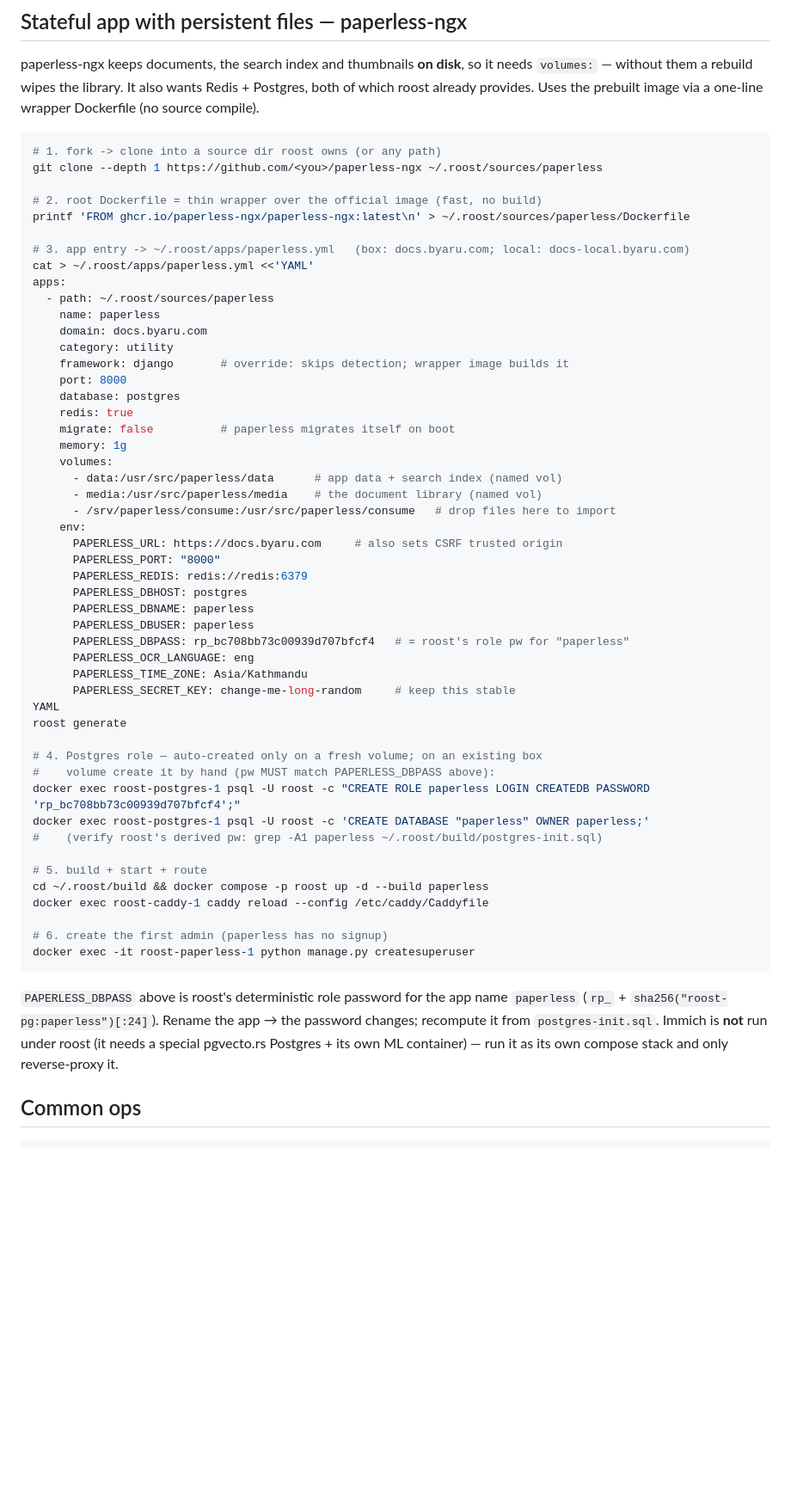
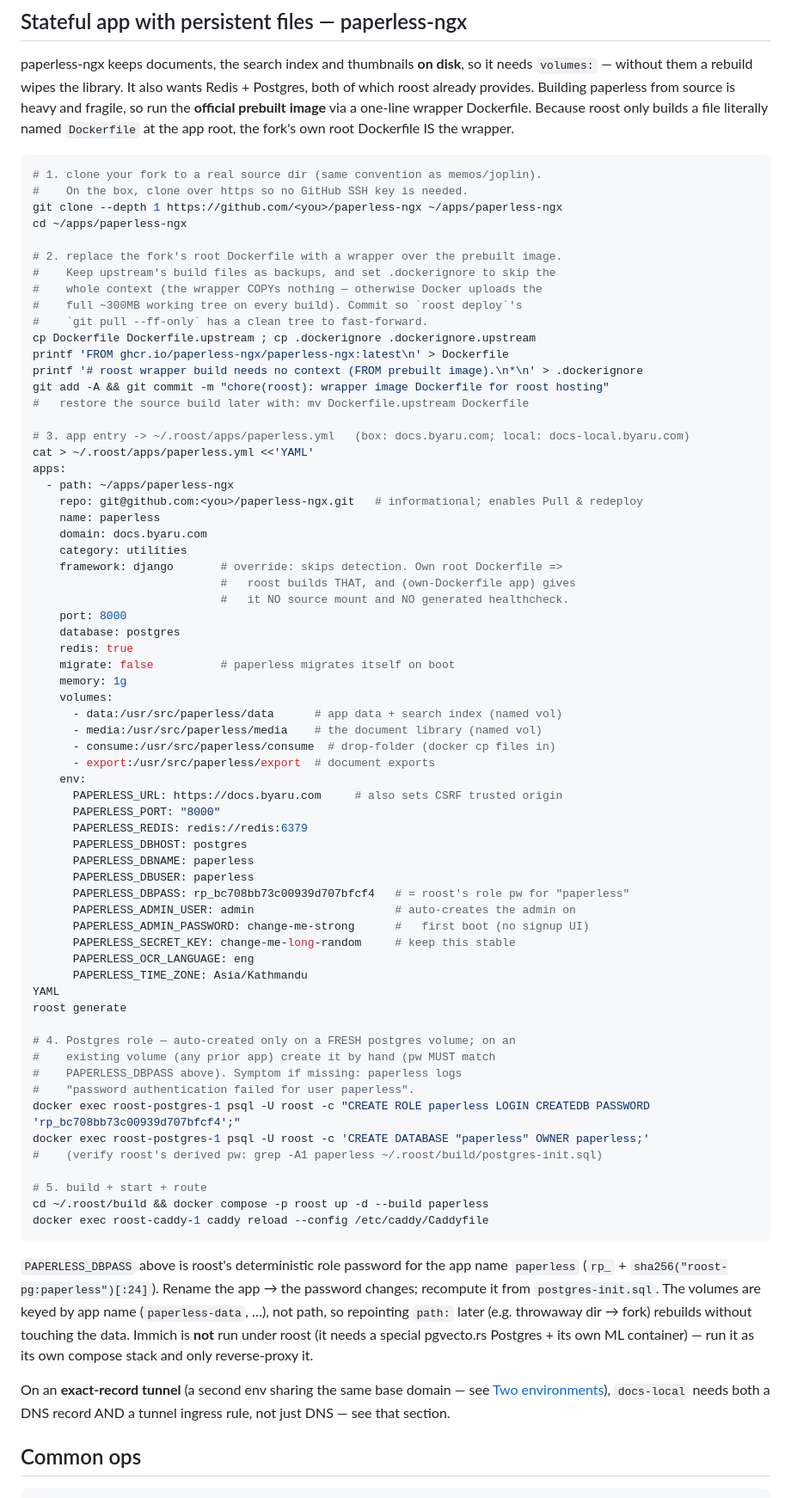
Before and after one commit to cdrrazan/Roost, a Markdown page: docs/runbook.md, the part around one of its changes. Shown at 86% size. Drawn GitHub-style; blank space fills up the shorter version.

Commit message:
docs(runbook): fork-based paperless recipe + exact-record tunnel notes
Rework the paperless-ngx recipe to match what actually ships:
- clone the fork to a real source dir and make its ROOT Dockerfile the
  wrapper (roost only builds a file named Dockerfile), backing up
  upstream and setting .dockerignore to * so the ~300MB tree isn't
  uploaded as build context on every build; commit so `roost deploy`'s
  ff-only pull stays clean.
- own-Dockerfile app => no source mount, no generated healthcheck.
- admin via PAPERLESS_ADMIN_USER/PASSWORD (no manual createsuperuser).
- note volumes are keyed by app name, so repointing path: keeps data;
  and the "password authentication failed" symptom of a missing role.

Add a "Sharing one base domain across both envs" subsection: the box
owns the wildcard, the laptop uses exact per-host records that override
it, `roost tunnel setup` is wrong there (it makes wildcards), and adding
a host needs BOTH a DNS record AND a tunnel ingress rule (catch-all is
404) — plus how to rebuild a state.json that holds the other env's data.

Co-Authored-By: Claude Opus 4.8 <noreply@anthropic.com>

````diff
--- a/docs/runbook.md
+++ b/docs/runbook.md
@@ -121,24 +121,39 @@ cross-origin, the backend must send CORS for the SPA's origin.
 
 paperless-ngx keeps documents, the search index and thumbnails **on disk**, so
 it needs `volumes:` — without them a rebuild wipes the library. It also wants
-Redis + Postgres, both of which roost already provides. Uses the prebuilt image
-via a one-line wrapper Dockerfile (no source compile).
+Redis + Postgres, both of which roost already provides. Building paperless from
+source is heavy and fragile, so run the **official prebuilt image** via a
+one-line wrapper Dockerfile. Because roost only builds a file literally named
+`Dockerfile` at the app root, the fork's own root Dockerfile IS the wrapper.
 
 ```bash
-# 1. fork -> clone into a source dir roost owns (or any path)
-git clone --depth 1 https://github.com/<you>/paperless-ngx ~/.roost/sources/paperless
+# 1. clone your fork to a real source dir (same convention as memos/joplin).
+#    On the box, clone over https so no GitHub SSH key is needed.
+git clone --depth 1 https://github.com/<you>/paperless-ngx ~/apps/paperless-ngx
+cd ~/apps/paperless-ngx
 
-# 2. root Dockerfile = thin wrapper over the official image (fast, no build)
-printf 'FROM ghcr.io/paperless-ngx/paperless-ngx:latest\n' > ~/.roost/sources/paperless/Dockerfile
+# 2. replace the fork's root Dockerfile with a wrapper over the prebuilt image.
+#    Keep upstream's build files as backups, and set .dockerignore to skip the
+#    whole context (the wrapper COPYs nothing — otherwise Docker uploads the
+#    full ~300MB working tree on every build). Commit so `roost deploy`'s
+#    `git pull --ff-only` has a clean tree to fast-forward.
+cp Dockerfile Dockerfile.upstream ; cp .dockerignore .dockerignore.upstream
+printf 'FROM ghcr.io/paperless-ngx/paperless-ngx:latest\n' > Dockerfile
+printf '# roost wrapper build needs no context (FROM prebuilt image).\n*\n' > .dockerignore
+git add -A && git commit -m "chore(roost): wrapper image Dockerfile for roost hosting"
+#   restore the source build later with: mv Dockerfile.upstream Dockerfile
 
 # 3. app entry -> ~/.roost/apps/paperless.yml   (box: docs.byaru.com; local: docs-local.byaru.com)
 cat > ~/.roost/apps/paperless.yml <<'YAML'
 apps:
-  - path: ~/.roost/sources/paperless
+  - path: ~/apps/paperless-ngx
+    repo: git@github.com:<you>/paperless-ngx.git   # informational; enables Pull & redeploy
     name: paperless
     domain: docs.byaru.com
-    category: utility
-    framework: django       # override: skips detection; wrapper image builds it
+    category: utilities
+    framework: django       # override: skips detection. Own root Dockerfile =>
+                            #   roost builds THAT, and (own-Dockerfile app) gives
+                            #   it NO source mount and NO generated healthcheck.
     port: 8000
     database: postgres
     redis: true
@@ -147,7 +162,8 @@ apps:
     volumes:
       - data:/usr/src/paperless/data      # app data + search index (named vol)
       - media:/usr/src/paperless/media    # the document library (named vol)
-      - /srv/paperless/consume:/usr/src/paperless/consume   # drop files here to import
+      - consume:/usr/src/paperless/consume  # drop-folder (docker cp files in)
+      - export:/usr/src/paperless/export  # document exports
     env:
       PAPERLESS_URL: https://docs.byaru.com     # also sets CSRF trusted origin
       PAPERLESS_PORT: "8000"
@@ -156,14 +172,18 @@ apps:
       PAPERLESS_DBNAME: paperless
       PAPERLESS_DBUSER: paperless
       PAPERLESS_DBPASS: rp_bc708bb73c00939d707bfcf4   # = roost's role pw for "paperless"
+      PAPERLESS_ADMIN_USER: admin                     # auto-creates the admin on
+      PAPERLESS_ADMIN_PASSWORD: change-me-strong      #   first boot (no signup UI)
+      PAPERLESS_SECRET_KEY: change-me-long-random     # keep this stable
       PAPERLESS_OCR_LANGUAGE: eng
       PAPERLESS_TIME_ZONE: Asia/Kathmandu
-      PAPERLESS_SECRET_KEY: change-me-long-random     # keep this stable
 YAML
 roost generate
 
-# 4. Postgres role — auto-created only on a fresh volume; on an existing box
-#    volume create it by hand (pw MUST match PAPERLESS_DBPASS above):
+# 4. Postgres role — auto-created only on a FRESH postgres volume; on an
+#    existing volume (any prior app) create it by hand (pw MUST match
+#    PAPERLESS_DBPASS above). Symptom if missing: paperless logs
+#    "password authentication failed for user paperless".
 docker exec roost-postgres-1 psql -U roost -c "CREATE ROLE paperless LOGIN CREATEDB PASSWORD 'rp_bc708bb73c00939d707bfcf4';"
 docker exec roost-postgres-1 psql -U roost -c 'CREATE DATABASE "paperless" OWNER paperless;'
 #    (verify roost's derived pw: grep -A1 paperless ~/.roost/build/postgres-init.sql)
@@ -171,16 +191,19 @@ docker exec roost-postgres-1 psql -U roost -c 'CREATE DATABASE "paperless" OWNER
 # 5. build + start + route
 cd ~/.roost/build && docker compose -p roost up -d --build paperless
 docker exec roost-caddy-1 caddy reload --config /etc/caddy/Caddyfile
-
-# 6. create the first admin (paperless has no signup)
-docker exec -it roost-paperless-1 python manage.py createsuperuser
 ```
 
 `PAPERLESS_DBPASS` above is roost's deterministic role password for the app name
 `paperless` (`rp_` + `sha256("roost-pg:paperless")[:24]`). Rename the app → the
-password changes; recompute it from `postgres-init.sql`. Immich is **not** run
+password changes; recompute it from `postgres-init.sql`. The volumes are keyed
+by app name (`paperless-data`, …), not path, so repointing `path:` later (e.g.
+throwaway dir → fork) rebuilds without touching the data. Immich is **not** run
 under roost (it needs a special pgvecto.rs Postgres + its own ML container) —
 run it as its own compose stack and only reverse-proxy it.
+
+On an **exact-record tunnel** (a second env sharing the same base domain — see
+[Two environments](#two-environments-laptop-dev--box-prod)), `docs-local` needs
+both a DNS record AND a tunnel ingress rule, not just DNS — see that section.
 
 ## Common ops
 
````
Also changed, not shown: other parts of docs/runbook.md (+39 -0 lines).
